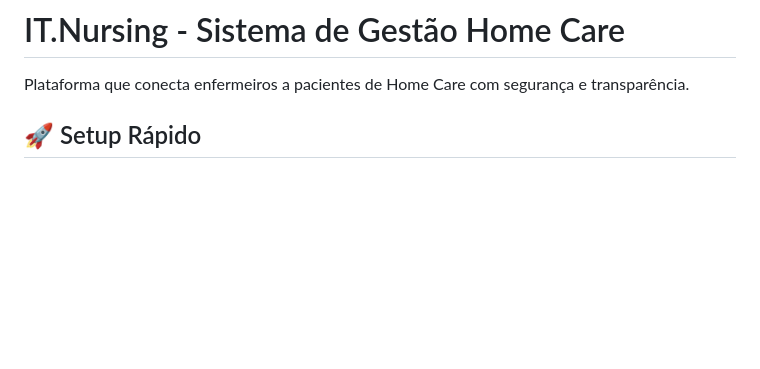
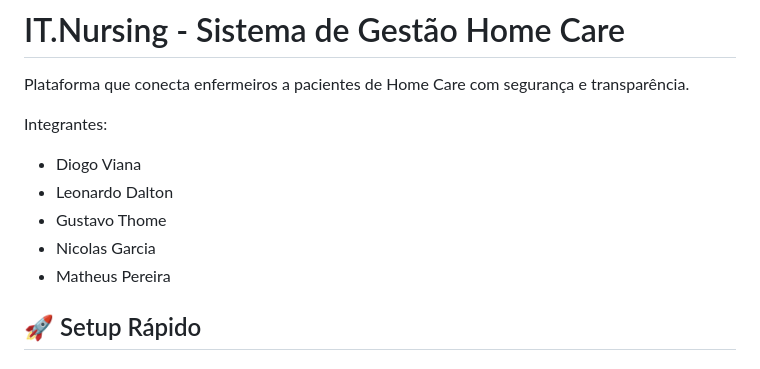
Before and after one commit to mpereiramsp/atvd-classroom-ads, a Markdown page: README.md, the part around the change. Rendered like a GitHub page; blank space fills up the shorter version.

Commit message:
feat: updating readme

```diff
--- a/README.md
+++ b/README.md
@@ -1,6 +1,14 @@
 # IT.Nursing - Sistema de Gestão Home Care
 
 Plataforma que conecta enfermeiros a pacientes de Home Care com segurança e transparência.
+
+Integrantes:
+
+- Diogo Viana
+- Leonardo Dalton
+- Gustavo Thome
+- Nicolas Garcia
+- Matheus Pereira
 
 ## 🚀 Setup Rápido
 
```
